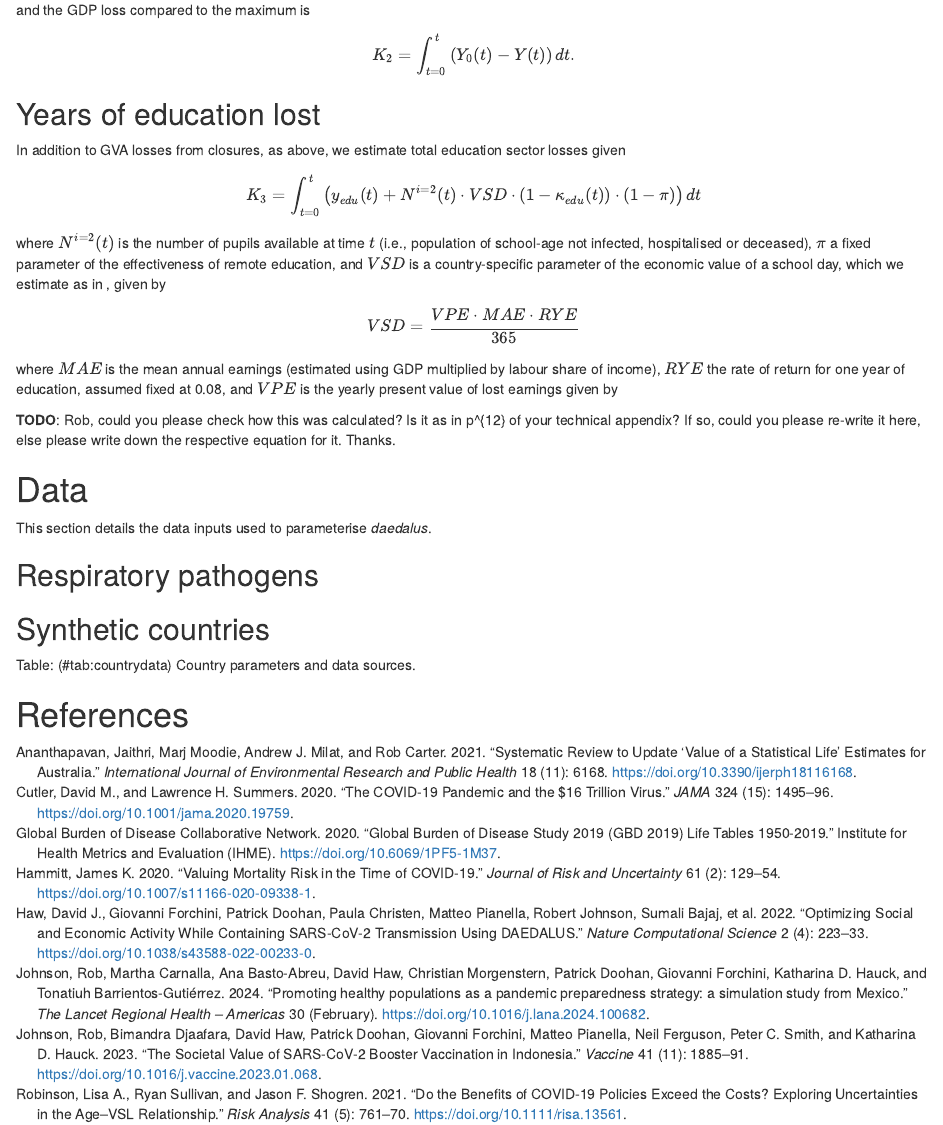
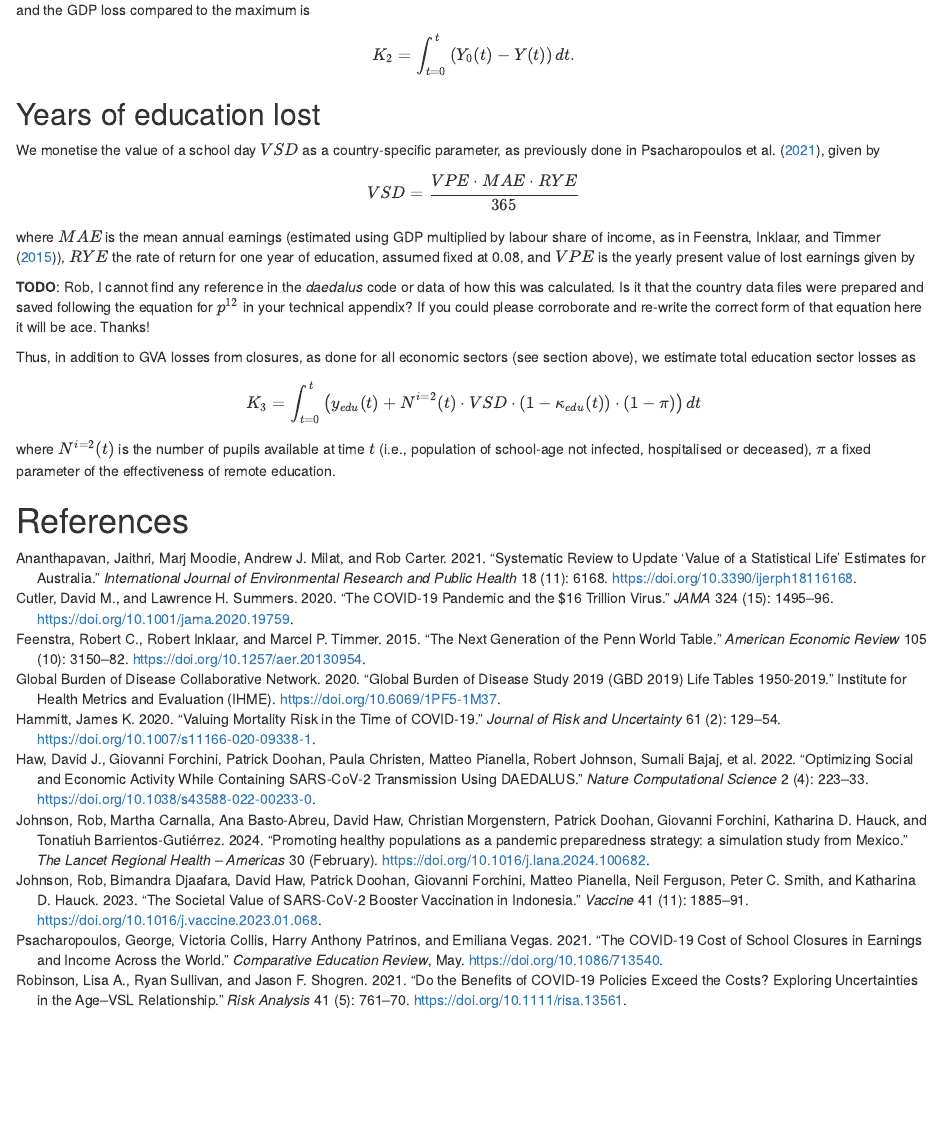
Before and after one commit to jameel-institute/daedalus, an R Markdown document (vignettes/info_model_description.Rmd): the page in a window 1100 px wide, from 5600 px down. Rendered offline with R 4.5, knitr and Pandoc, with nearby package versions; drawn as R Markdown's standard HTML page in place of the format the file asks for.

Commit message:
add refs for education losses

```diff
--- a/vignettes/info_model_description.Rmd
+++ b/vignettes/info_model_description.Rmd
@@ -281,37 +281,25 @@ K_2 = \int_{t=0}^t \left( Y_0(t) - Y(t) \right)dt.
 
 ## Years of education lost
 
-In addition to GVA losses from closures, as above, we estimate total education sector losses given
+We monetise the value of a school day $VSD$ as a country-specific parameter, as previously done in @psacharopoulos2021, given by
+
+\begin{equation}
+VSD = \frac{VPE \cdot MAE \cdot RYE}{365}
+\end{equation}
+
+where $MAE$ is the mean annual earnings (estimated using GDP multiplied by labour share of income, as in @feenstra2015), $RYE$ the rate of return for one year of education, assumed fixed at 0.08, and $VPE$ is the yearly present value of lost earnings given by
+
+**TODO**: Rob, I cannot find any reference in the _daedalus_ code or data of how this was calculated. Is it that the country data files were prepared and saved following the equation for $p^{12}$ in your technical appendix? If you could please corroborate and re-write the correct form of that equation here it will be ace. Thanks!
+
+Thus, in addition to GVA losses from closures, as done for all economic sectors (see section above), we estimate total education sector losses as
 
 \begin{equation}
 K_3 = \int_{t=0}^t \left( y_{edu}(t) + N^{i=2}(t) \cdot VSD \cdot (1 - \kappa_{edu}(t)) \cdot (1 - \pi) \right)dt
 \end{equation}
 
-where $N^{i=2}(t)$ is the number of pupils available at time $t$ (i.e., population of school-age not infected, hospitalised or deceased), $\pi$ a fixed parameter of the effectiveness of remote education, and $VSD$ is a country-specific parameter of the economic value of a school day, which we estimate as in , given by
-
-\begin{equation}
-VSD = \frac{VPE \cdot MAE \cdot RYE}{365}
-\end{equation}
-
-where $MAE$ is the mean annual earnings (estimated using GDP multiplied by labour share of income), $RYE$ the rate of return for one year of education, assumed fixed at 0.08, and $VPE$ is the yearly present value of lost earnings given by
-
-**TODO**: Rob, could you please check how this was calculated? Is it as in p^{12} of your technical appendix? If so, could you please re-write it here, else please write down the respective equation for it. Thanks.
-
-
-
-# Data
-
-This section details the data inputs used to parameterise _daedalus_.
-
-##  Respiratory pathogens
+where $N^{i=2}(t)$ is the number of pupils available at time $t$ (i.e., population of school-age not infected, hospitalised or deceased), $\pi$ a fixed parameter of the effectiveness of remote education.
 
 
 
 
-## Synthetic countries
-
-Table: (\#tab:countrydata) Country parameters and data sources.
-
-
-
 # References
--- a/vignettes/resources/references.json
+++ b/vignettes/resources/references.json
@@ -9,5 +9,7 @@
   {"id": "cutler2020","type": "article-journal","abstract": "The SARS-CoV-2 (severe acute respiratory syndrome coronavirus 2) pandemic is the greatest threat to prosperity and well-being the US has encountered since the Great Depression. This Viewpoint aggregates mortality, morbidity, mental health conditions, and direct economic losses to estimate the total cost of the pandemic in the US on the optimistic assumption that it will be substantially contained by the fall of 2021. These costs far exceed those associated with conventional recessions and the Iraq War, and are similar to those associated with global climate change. However, increased investment in testing and contact tracing could have economic benefits that are at least 30 times greater than the estimated costs of the investment in these approaches.","container-title": "JAMA","DOI": "10.1001/jama.2020.19759","ISSN": "0098-7484","issue": "15","journalAbbreviation": "JAMA","page": "1495-1496","source": "Silverchair","title": "The COVID-19 Pandemic and the $16 Trillion Virus","URL": "https://doi.org/10.1001/jama.2020.19759","volume": "324","author": [{"family": "Cutler","given": "David M."},{"family": "Summers","given": "Lawrence H."}],"accessed": {"date-parts": [["2025",6,6]]},"issued": {"date-parts": [["2020",10,20]]}},
 	{"id": "ananthapavan2021","type": "article-journal","abstract": "The value of a statistical life (VSL) estimates individuals’ willingness to trade wealth for mortality risk reduction. This economic parameter is often a major component of the quantified benefits estimated in the evaluation of government policies related to health and safety. This study reviewed the literature to update the VSL recommended for Australian policy appraisals. A systematic literature review was conducted to capture Australian primary studies and international review papers reporting VSL estimates published from 2007 to January 2019. International estimates were adjusted for income differences and the median VSL estimate was extracted from each review study. VSL estimates were used to calculate the value of a statistical life year. Of the 18 studies that met the inclusion criteria, two studies were primary Australian studies with a weighted mean VSL of A$7.0 million in 2017 values. The median VSL in the review studies was A$7.3 million. For Australian public policy appraisals, we recommend the consideration of a base case VSL for people of all ages and across all risk contexts of A$7.0 million. Sensitivity analyses could use a high value of A$7.3 million and a low value that reflects the value (A$4.3 million) currently recommended by the Australian government.","container-title": "International Journal of Environmental Research and Public Health","DOI": "10.3390/ijerph18116168","ISSN": "1661-7827","issue": "11","journalAbbreviation": "Int J Environ Res Public Health","note": "PMID: 34200344\nPMCID: PMC8201370","page": "6168","source": "PubMed Central","title": "Systematic Review to Update ‘Value of a Statistical Life’ Estimates for Australia","URL": "https://www.ncbi.nlm.nih.gov/pmc/articles/PMC8201370/","volume": "18","author": [{"family": "Ananthapavan","given": "Jaithri"},{"family": "Moodie","given": "Marj"},{"family": "Milat","given": "Andrew J."},{"family": "Carter","given": "Rob"}],"accessed": {"date-parts": [["2025",6,6]]},"issued": {"date-parts": [["2021",6,7]]}},
 	{"id": "robinson2021","type": "article-journal","abstract": "Numerous analyses of the benefits and costs of COVID‐19 policies have been completed quickly as the crisis has unfolded. The results often largely depend on the approach used to value mortality risk reductions, typically expressed as the value per statistical life (VSL). Many analyses rely on a population‐average VSL estimate; some adjust VSL for life expectancy at the age of death. We explore the implications of theory and empirical studies, which suggest that the relationship between age and VSL is uncertain. We compare the effects of three approaches: (1) an invariant population‐average VSL; (2) a constant value per statistical life‐year (VSLY); and (3) a VSL that follows an inverse‐U pattern, peaking in middle age. We find that when applied to the U.S. age distribution of COVID‐19 deaths, these approaches result in average VSL estimates of $10.63 million, $4.47 million, and $8.31 million. We explore the extent to which applying these estimates alters the conclusions of frequently cited analyses of social distancing, finding that they significantly affect the findings. However, these analyses do not address other characteristics of COVID‐19 deaths that may increase or decrease the VSL estimates. Examples include the health status and income level of those affected, the size of the risk change, and the extent to which the risk is dreaded, uncertain, involuntarily incurred, and outside of one's control. The effects of these characteristics and their correlation with age are uncertain; it is unclear whether they amplify or diminish the effects of age on VSL.","container-title": "Risk Analysis","DOI": "10.1111/risa.13561","ISSN": "0272-4332","issue": "5","journalAbbreviation": "Risk Anal","note": "PMID: 32677076\nPMCID: PMC7405126","page": "761-770","source": "PubMed Central","title": "Do the Benefits of COVID‐19 Policies Exceed the Costs? Exploring Uncertainties in the Age–VSL Relationship","title-short": "Do the Benefits of COVID‐19 Policies Exceed the Costs?","URL": "https://www.ncbi.nlm.nih.gov/pmc/articles/PMC7405126/","volume": "41","author": [{"family": "Robinson","given": "Lisa A."},{"family": "Sullivan","given": "Ryan"},{"family": "Shogren","given": "Jason F."}],"accessed": {"date-parts": [["2025",6,6]]},"issued": {"date-parts": [["2021",5]]}},
-	{"id": "hammitt2020","type": "article-journal","abstract": "In evaluating the appropriate response to the COVID-19 pandemic, a key parameter is the rate of substitution between wealth and mortality risk, conventionally summarized as the value per statistical life (VSL). For the United States, VSL is estimated as approximately $10 million, which implies the value of preventing 100,000 COVID-19 deaths is $1 trillion. Is this value too large? There are reasons to think so. First, VSL is a marginal rate of substitution and the potential risk reductions are non-marginal. The standard VSL model implies the rate of substitution of wealth for risk reduction is smaller when the risk reduction is larger, but a closed-form solution calibrated to estimates of the income elasticity of VSL shows the rate of decline is modest until the value of a non-marginal risk reduction accounts for a substantial share of income; average individuals are predicted to be willing to spend more than half their income to reduce one-year mortality risk by 1 in 100. Second, mortality risk is concentrated among the elderly, for whom VSL may be smaller and who would benefit from a persistent risk reduction for a shorter period because of their shorter life expectancy. Third, the pandemic and responses to it have caused substantial losses in income that should decrease VSL. In contrast, VSL is plausibly larger for risks (like COVID-19) that are dreaded, uncertain, catastrophic, and ambiguous. These arguments are evaluated and key issues for improving estimates are highlighted.","container-title": "Journal of Risk and Uncertainty","DOI": "10.1007/s11166-020-09338-1","ISSN": "0895-5646","issue": "2","journalAbbreviation": "J Risk Uncertain","note": "PMID: 33199940\nPMCID: PMC7656098","page": "129-154","source": "PubMed Central","title": "Valuing mortality risk in the time of COVID-19","URL": "https://www.ncbi.nlm.nih.gov/pmc/articles/PMC7656098/","volume": "61","author": [{"family": "Hammitt","given": "James K."}],"accessed": {"date-parts": [["2025",6,6]]},"issued": {"date-parts": [["2020"]]}}
+	{"id": "hammitt2020","type": "article-journal","abstract": "In evaluating the appropriate response to the COVID-19 pandemic, a key parameter is the rate of substitution between wealth and mortality risk, conventionally summarized as the value per statistical life (VSL). For the United States, VSL is estimated as approximately $10 million, which implies the value of preventing 100,000 COVID-19 deaths is $1 trillion. Is this value too large? There are reasons to think so. First, VSL is a marginal rate of substitution and the potential risk reductions are non-marginal. The standard VSL model implies the rate of substitution of wealth for risk reduction is smaller when the risk reduction is larger, but a closed-form solution calibrated to estimates of the income elasticity of VSL shows the rate of decline is modest until the value of a non-marginal risk reduction accounts for a substantial share of income; average individuals are predicted to be willing to spend more than half their income to reduce one-year mortality risk by 1 in 100. Second, mortality risk is concentrated among the elderly, for whom VSL may be smaller and who would benefit from a persistent risk reduction for a shorter period because of their shorter life expectancy. Third, the pandemic and responses to it have caused substantial losses in income that should decrease VSL. In contrast, VSL is plausibly larger for risks (like COVID-19) that are dreaded, uncertain, catastrophic, and ambiguous. These arguments are evaluated and key issues for improving estimates are highlighted.","container-title": "Journal of Risk and Uncertainty","DOI": "10.1007/s11166-020-09338-1","ISSN": "0895-5646","issue": "2","journalAbbreviation": "J Risk Uncertain","note": "PMID: 33199940\nPMCID: PMC7656098","page": "129-154","source": "PubMed Central","title": "Valuing mortality risk in the time of COVID-19","URL": "https://www.ncbi.nlm.nih.gov/pmc/articles/PMC7656098/","volume": "61","author": [{"family": "Hammitt","given": "James K."}],"accessed": {"date-parts": [["2025",6,6]]},"issued": {"date-parts": [["2020"]]}},
+	{"id": "psacharopoulos2021","type": "article-journal","abstract": "Social distancing requirements associated with COVID-19 have led to mass school and university closures worldwide. The article provides estimates of the economic loss associated with these closures by mapping lost learning to the lifetime reduction of the earnings of graduates from 205 high-, middle-, and low-income countries. While others have provided estimates of earnings losses due to COVID-19 school closures, to our knowledge ours is the first analysis that includes a majority of countries. We also estimate economic losses by level of education. Our findings indicate the economic loss of school closures to be highly significant. We find that school closures are likely to lead to a reduction in global economic growth equivalent to an annual rate of 0.8 percent. Estimated losses in national income are greater in low- and middle-income relative to high-income countries.","archive_location": "Chicago, IL","container-title": "Comparative Education Review","DOI": "10.1086/713540","ISSN": "0010-4086","language": "en","license": "© 2021 by the Comparative and International Education Society. All rights reserved.","note": "publisher: The University of Chicago PressChicago, IL","source": "www.journals.uchicago.edu","title": "The COVID-19 Cost of School Closures in Earnings and Income across the World","URL": "https://www.journals.uchicago.edu/doi/10.1086/713540","author": [{"family": "Psacharopoulos","given": "George"},{"family": "Collis","given": "Victoria"},{"family": "Patrinos","given": "Harry Anthony"},{"family": "Vegas","given": "Emiliana"}],"accessed": {"date-parts": [["2025",6,9]]},"issued": {"date-parts": [["2021",5,1]]}},
+	{"id": "feenstra2015","type": "article-journal","abstract": "We describe the theory and practice of real GDP comparisons across countries and over time. Version 8 of the Penn World Table expands on previous versions in three respects. First, in addition to comparisons of living standards using components of real GDP on the expenditure side, we provide a measure of productive capacity, called real GDP on the output side. Second, growth rates are benchmarked to multiple years of cross-country price data so they are less sensitive to new benchmark data. Third, data on capital stocks and productivity are (re)introduced. Applications including the Balassa-Samuelson effect and development accounting are discussed. (JEL C43, C82, E01, E23, I31, O47)","container-title": "American Economic Review","DOI": "10.1257/aer.20130954","ISSN": "0002-8282","issue": "10","journalAbbreviation": "American Economic Review","language": "en","page": "3150-3182","source": "DOI.org (Crossref)","title": "The Next Generation of the Penn World Table","URL": "https://pubs.aeaweb.org/doi/10.1257/aer.20130954","volume": "105","author": [{"family": "Feenstra","given": "Robert C."},{"family": "Inklaar","given": "Robert"},{"family": "Timmer","given": "Marcel P."}],"accessed": {"date-parts": [["2025",6,9]]},"issued": {"date-parts": [["2015",10,1]]}}
 ]
```
